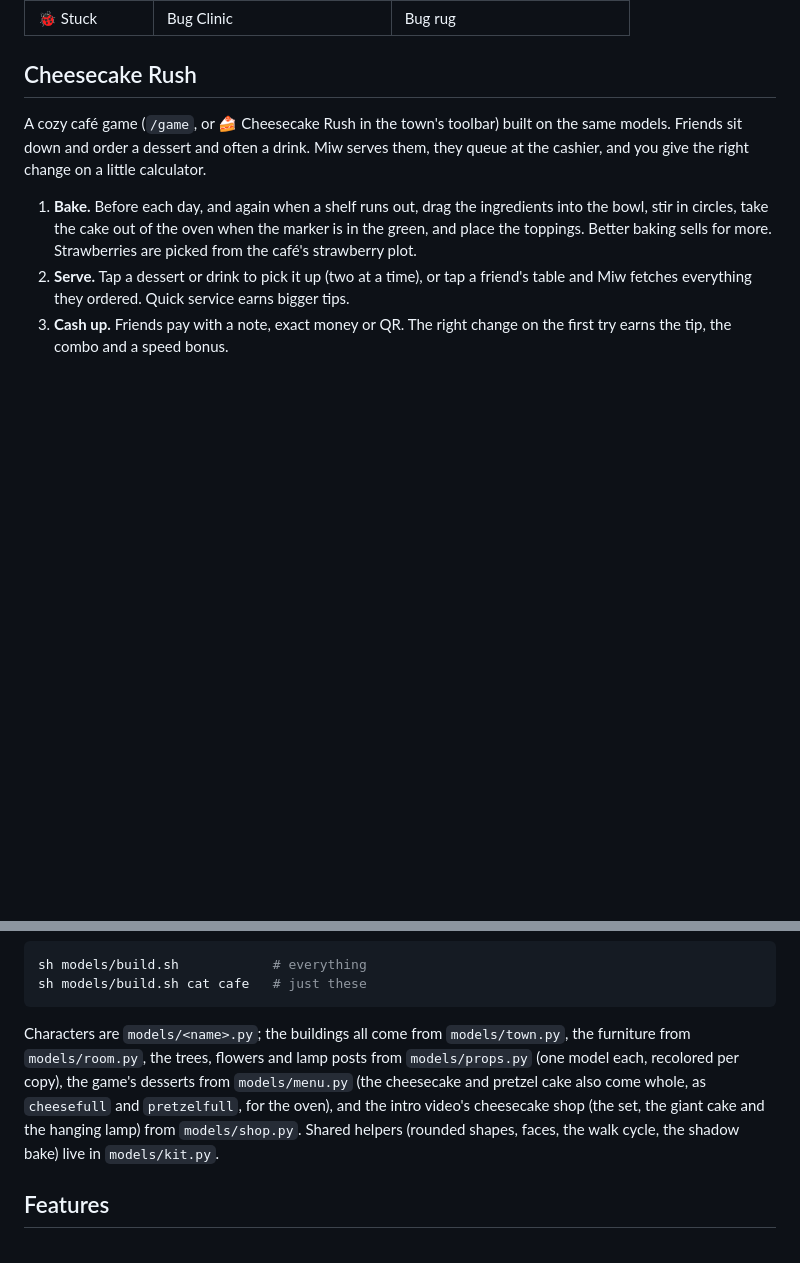
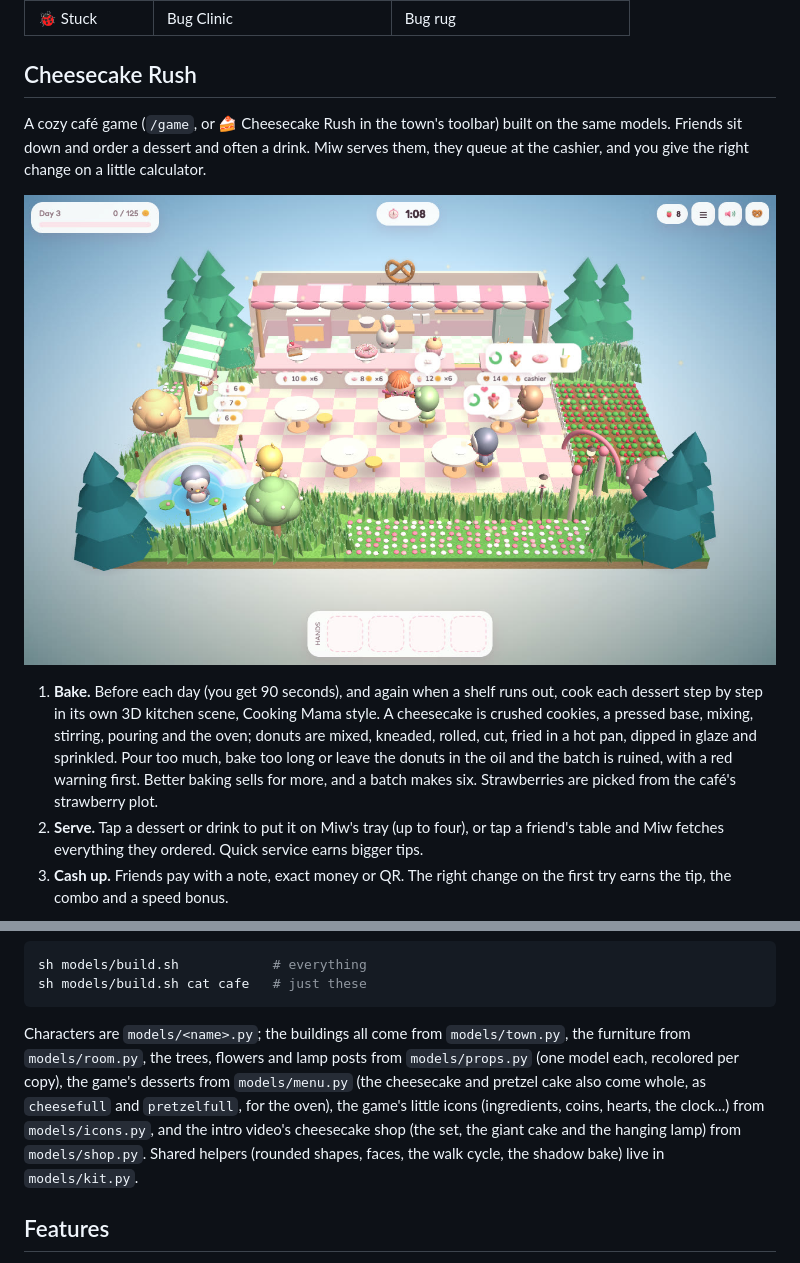
Before and after one commit to musictwo2117/MiwTown, a Markdown page: README.md, 2 parts joined by grey strips. Drawn GitHub-style; pictures changed too: docs/game-cafe.jpg (added); blank space fills up the shorter version.

````diff
--- a/README.md
+++ b/README.md
@@ -28,7 +28,9 @@ Each Claude Code session moves in as a little character. When it reads files it
 
 A cozy café game (`/game`, or 🍰 Cheesecake Rush in the town's toolbar) built on the same models. Friends sit down and order a dessert and often a drink. Miw serves them, they queue at the cashier, and you give the right change on a little calculator.
 
-1. **Bake.** Before each day, and again when a shelf runs out, drag the ingredients into the bowl, stir in circles, take the cake out of the oven when the marker is in the green, and place the toppings. Better baking sells for more. Strawberries are picked from the café's strawberry plot.
-2. **Serve.** Tap a dessert or drink to pick it up (two at a time), or tap a friend's table and Miw fetches everything they ordered. Quick service earns bigger tips.
+![The Cheesecake Rush café: a block-built floating island with a pink-striped counter, the baker bunny, tables of friends waiting for their orders, a juice bar, a pond with a rainbow and a strawberry plot](docs/game-cafe.jpg)
+
+1. **Bake.** Before each day (you get 90 seconds), and again when a shelf runs out, cook each dessert step by step in its own 3D kitchen scene, Cooking Mama style. A cheesecake is crushed cookies, a pressed base, mixing, stirring, pouring and the oven; donuts are mixed, kneaded, rolled, cut, fried in a hot pan, dipped in glaze and sprinkled. Pour too much, bake too long or leave the donuts in the oil and the batch is ruined, with a red warning first. Better baking sells for more, and a batch makes six. Strawberries are picked from the café's strawberry plot.
+2. **Serve.** Tap a dessert or drink to put it on Miw's tray (up to four), or tap a friend's table and Miw fetches everything they ordered. Quick service earns bigger tips.
 3. **Cash up.** Friends pay with a note, exact money or QR. The right change on the first try earns the tip, the combo and a speed bonus.
 
@@ -61,7 +69,7 @@ sh models/build.sh            # everything
 sh models/build.sh cat cafe   # just these
 ```
 
-Characters are `models/<name>.py`; the buildings all come from `models/town.py`, the furniture from `models/room.py`, the trees, flowers and lamp posts from `models/props.py` (one model each, recolored per copy), the game's desserts from `models/menu.py` (the cheesecake and pretzel cake also come whole, as `cheesefull` and `pretzelfull`, for the oven), and the intro video's cheesecake shop (the set, the giant cake and the hanging lamp) from `models/shop.py`. Shared helpers (rounded shapes, faces, the walk cycle, the shadow bake) live in `models/kit.py`.
+Characters are `models/<name>.py`; the buildings all come from `models/town.py`, the furniture from `models/room.py`, the trees, flowers and lamp posts from `models/props.py` (one model each, recolored per copy), the game's desserts from `models/menu.py` (the cheesecake and pretzel cake also come whole, as `cheesefull` and `pretzelfull`, for the oven), the game's little icons (ingredients, coins, hearts, the clock...) from `models/icons.py`, and the intro video's cheesecake shop (the set, the giant cake and the hanging lamp) from `models/shop.py`. Shared helpers (rounded shapes, faces, the walk cycle, the shadow bake) live in `models/kit.py`.
 
 ## Features
 
````
Also changed, not shown: other parts of README.md (+24 -2 lines), docs/game-cashier.jpg (added), docs/game-home.jpg (added), docs/game-kitchen.jpg (added), docs/game-promo.jpg (added).
